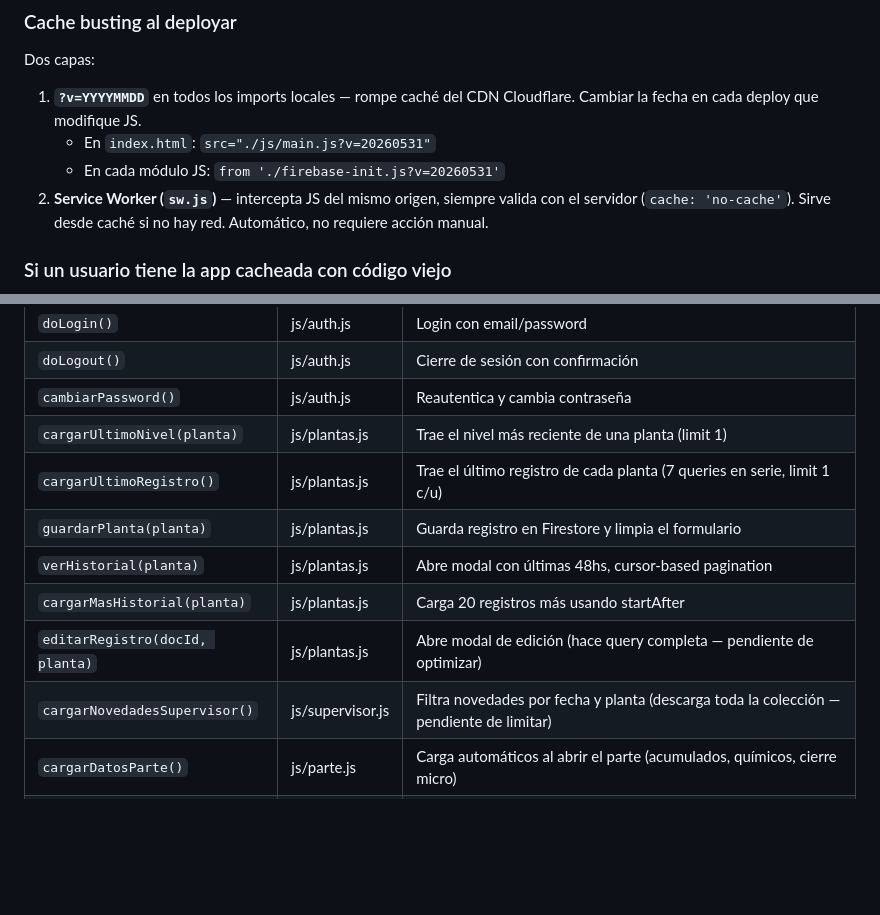
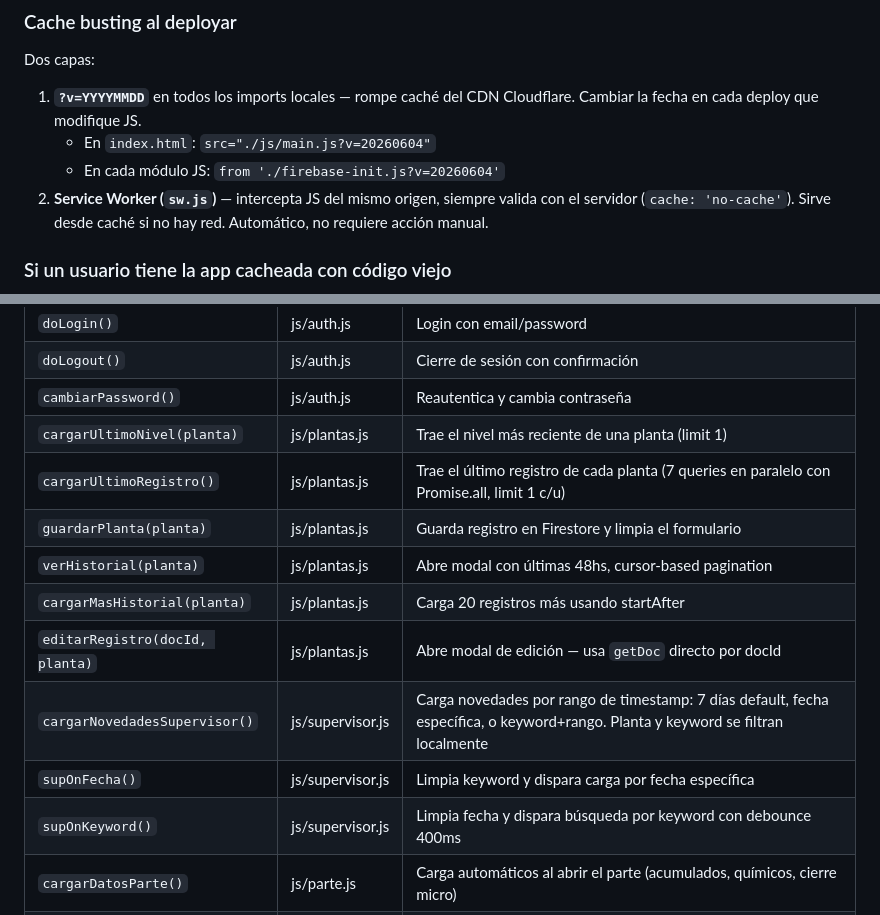
Before and after one commit to dany9515/registro-plantas, a Markdown page: CLAUDE.md, 2 parts joined by grey strips. Drawn GitHub-style; blank space fills up the shorter version.

```diff
--- a/CLAUDE.md
+++ b/CLAUDE.md
@@ -77,8 +77,8 @@ Todos los imports usan rutas **relativas** (`./firebase-init.js`, no `/js/fireba
 ### Cache busting al deployar
 Dos capas:
 1. **`?v=YYYYMMDD`** en todos los imports locales — rompe caché del CDN Cloudflare. Cambiar la fecha en cada deploy que modifique JS.
-   - En `index.html`: `src="./js/main.js?v=20260531"`
-   - En cada módulo JS: `from './firebase-init.js?v=20260531'`
+   - En `index.html`: `src="./js/main.js?v=20260604"`
+   - En cada módulo JS: `from './firebase-init.js?v=20260604'`
 2. **Service Worker (`sw.js`)** — intercepta JS del mismo origen, siempre valida con el servidor (`cache: 'no-cache'`). Sirve desde caché si no hay red. Automático, no requiere acción manual.
 
 ### Si un usuario tiene la app cacheada con código viejo
@@ -97,12 +97,14 @@ Dos capas:
 | `doLogout()` | js/auth.js | Cierre de sesión con confirmación |
 | `cambiarPassword()` | js/auth.js | Reautentica y cambia contraseña |
 | `cargarUltimoNivel(planta)` | js/plantas.js | Trae el nivel más reciente de una planta (limit 1) |
-| `cargarUltimoRegistro()` | js/plantas.js | Trae el último registro de cada planta (7 queries en serie, limit 1 c/u) |
+| `cargarUltimoRegistro()` | js/plantas.js | Trae el último registro de cada planta (7 queries en paralelo con Promise.all, limit 1 c/u) |
 | `guardarPlanta(planta)` | js/plantas.js | Guarda registro en Firestore y limpia el formulario |
 | `verHistorial(planta)` | js/plantas.js | Abre modal con últimas 48hs, cursor-based pagination |
 | `cargarMasHistorial(planta)` | js/plantas.js | Carga 20 registros más usando startAfter |
-| `editarRegistro(docId, planta)` | js/plantas.js | Abre modal de edición (hace query completa — pendiente de optimizar) |
-| `cargarNovedadesSupervisor()` | js/supervisor.js | Filtra novedades por fecha y planta (descarga toda la colección — pendiente de limitar) |
+| `editarRegistro(docId, planta)` | js/plantas.js | Abre modal de edición — usa `getDoc` directo por docId |
+| `cargarNovedadesSupervisor()` | js/supervisor.js | Carga novedades por rango de timestamp: 7 días default, fecha específica, o keyword+rango. Planta y keyword se filtran localmente |
+| `supOnFecha()` | js/supervisor.js | Limpia keyword y dispara carga por fecha específica |
+| `supOnKeyword()` | js/supervisor.js | Limpia fecha y dispara búsqueda por keyword con debounce 400ms |
 | `cargarDatosParte()` | js/parte.js | Carga automáticos al abrir el parte (acumulados, químicos, cierre micro) |
 | `generarPartePDF()` | js/parte.js | Guarda parte en Firestore y genera HTML para imprimir/compartir |
 | `calcTotal(campo)` | js/parte.js | Calcula total (actual − anterior) en una fila del parte; llamado desde oninput HTML |
```
Also changed, not shown: other parts of CLAUDE.md (+23 -27 lines).
